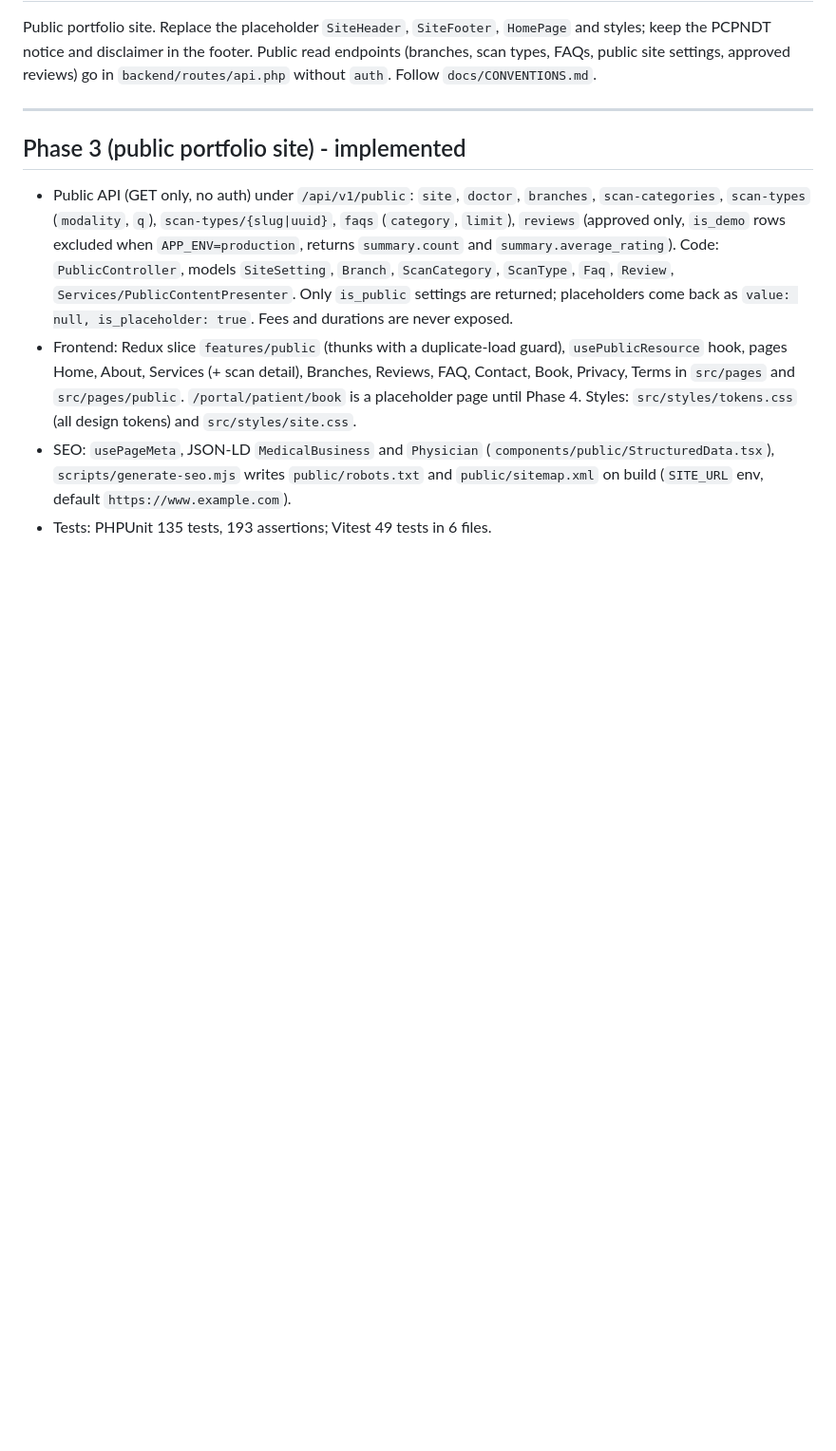
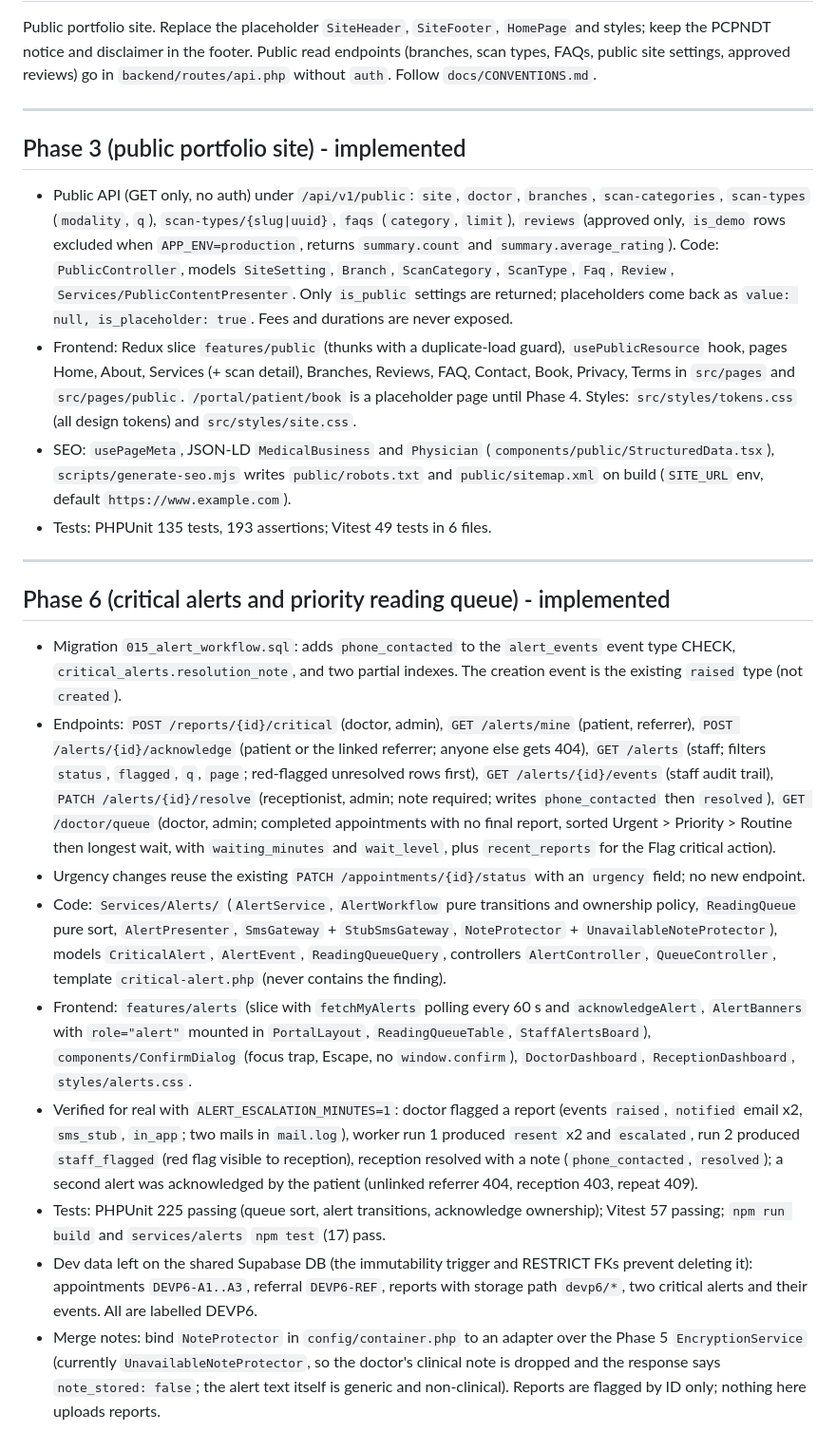
Before and after one commit to OMEExZORO/wt_cp, a Markdown page: PROGRESS.md, the part around the change. Shown at 95% size. Rendered like a GitHub page; blank space fills up the shorter version.

Commit message:
docs: record phase 6 progress and decisions
Co-Authored-By: Claude Opus 5.5 <noreply@anthropic.com>

```diff
--- a/PROGRESS.md
+++ b/PROGRESS.md
@@ -70,3 +70,17 @@ Public portfolio site. Replace the placeholder `SiteHeader`, `SiteFooter`, `Home
 - Frontend: Redux slice `features/public` (thunks with a duplicate-load guard), `usePublicResource` hook, pages Home, About, Services (+ scan detail), Branches, Reviews, FAQ, Contact, Book, Privacy, Terms in `src/pages` and `src/pages/public`. `/portal/patient/book` is a placeholder page until Phase 4. Styles: `src/styles/tokens.css` (all design tokens) and `src/styles/site.css`.
 - SEO: `usePageMeta`, JSON-LD `MedicalBusiness` and `Physician` (`components/public/StructuredData.tsx`), `scripts/generate-seo.mjs` writes `public/robots.txt` and `public/sitemap.xml` on build (`SITE_URL` env, default `https://www.example.com`).
 - Tests: PHPUnit 135 tests, 193 assertions; Vitest 49 tests in 6 files.
+
+---
+
+## Phase 6 (critical alerts and priority reading queue) - implemented
+
+- Migration `015_alert_workflow.sql`: adds `phone_contacted` to the `alert_events` event type CHECK, `critical_alerts.resolution_note`, and two partial indexes. The creation event is the existing `raised` type (not `created`).
+- Endpoints: `POST /reports/{id}/critical` (doctor, admin), `GET /alerts/mine` (patient, referrer), `POST /alerts/{id}/acknowledge` (patient or the linked referrer; anyone else gets 404), `GET /alerts` (staff; filters `status`, `flagged`, `q`, `page`; red-flagged unresolved rows first), `GET /alerts/{id}/events` (staff audit trail), `PATCH /alerts/{id}/resolve` (receptionist, admin; note required; writes `phone_contacted` then `resolved`), `GET /doctor/queue` (doctor, admin; completed appointments with no final report, sorted Urgent > Priority > Routine then longest wait, with `waiting_minutes` and `wait_level`, plus `recent_reports` for the Flag critical action).
+- Urgency changes reuse the existing `PATCH /appointments/{id}/status` with an `urgency` field; no new endpoint.
+- Code: `Services/Alerts/` (`AlertService`, `AlertWorkflow` pure transitions and ownership policy, `ReadingQueue` pure sort, `AlertPresenter`, `SmsGateway` + `StubSmsGateway`, `NoteProtector` + `UnavailableNoteProtector`), models `CriticalAlert`, `AlertEvent`, `ReadingQueueQuery`, controllers `AlertController`, `QueueController`, template `critical-alert.php` (never contains the finding).
+- Frontend: `features/alerts` (slice with `fetchMyAlerts` polling every 60 s and `acknowledgeAlert`, `AlertBanners` with `role="alert"` mounted in `PortalLayout`, `ReadingQueueTable`, `StaffAlertsBoard`), `components/ConfirmDialog` (focus trap, Escape, no `window.confirm`), `DoctorDashboard`, `ReceptionDashboard`, `styles/alerts.css`.
+- Verified for real with `ALERT_ESCALATION_MINUTES=1`: doctor flagged a report (events `raised`, `notified` email x2, `sms_stub`, `in_app`; two mails in `mail.log`), worker run 1 produced `resent` x2 and `escalated`, run 2 produced `staff_flagged` (red flag visible to reception), reception resolved with a note (`phone_contacted`, `resolved`); a second alert was acknowledged by the patient (unlinked referrer 404, reception 403, repeat 409).
+- Tests: PHPUnit 225 passing (queue sort, alert transitions, acknowledge ownership); Vitest 57 passing; `npm run build` and `services/alerts` `npm test` (17) pass.
+- Dev data left on the shared Supabase DB (the immutability trigger and RESTRICT FKs prevent deleting it): appointments `DEVP6-A1..A3`, referral `DEVP6-REF`, reports with storage path `devp6/*`, two critical alerts and their events. All are labelled DEVP6.
+- Merge notes: bind `NoteProtector` in `config/container.php` to an adapter over the Phase 5 `EncryptionService` (currently `UnavailableNoteProtector`, so the doctor's clinical note is dropped and the response says `note_stored: false`; the alert text itself is generic and non-clinical). Reports are flagged by ID only; nothing here uploads reports.
```
Also changed, not shown: DECISIONS.md (+9 -0 lines), docs/CONVENTIONS.md (+1 -1 lines).
